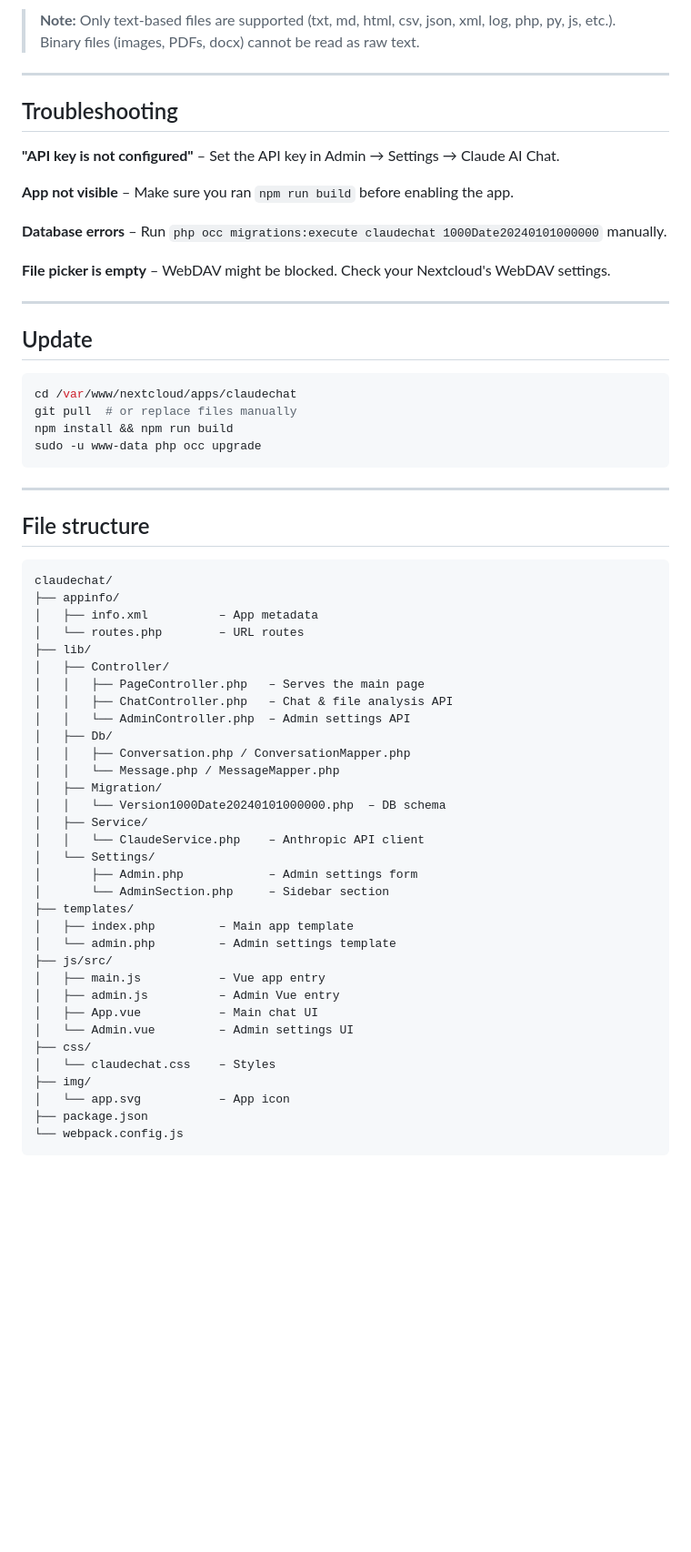
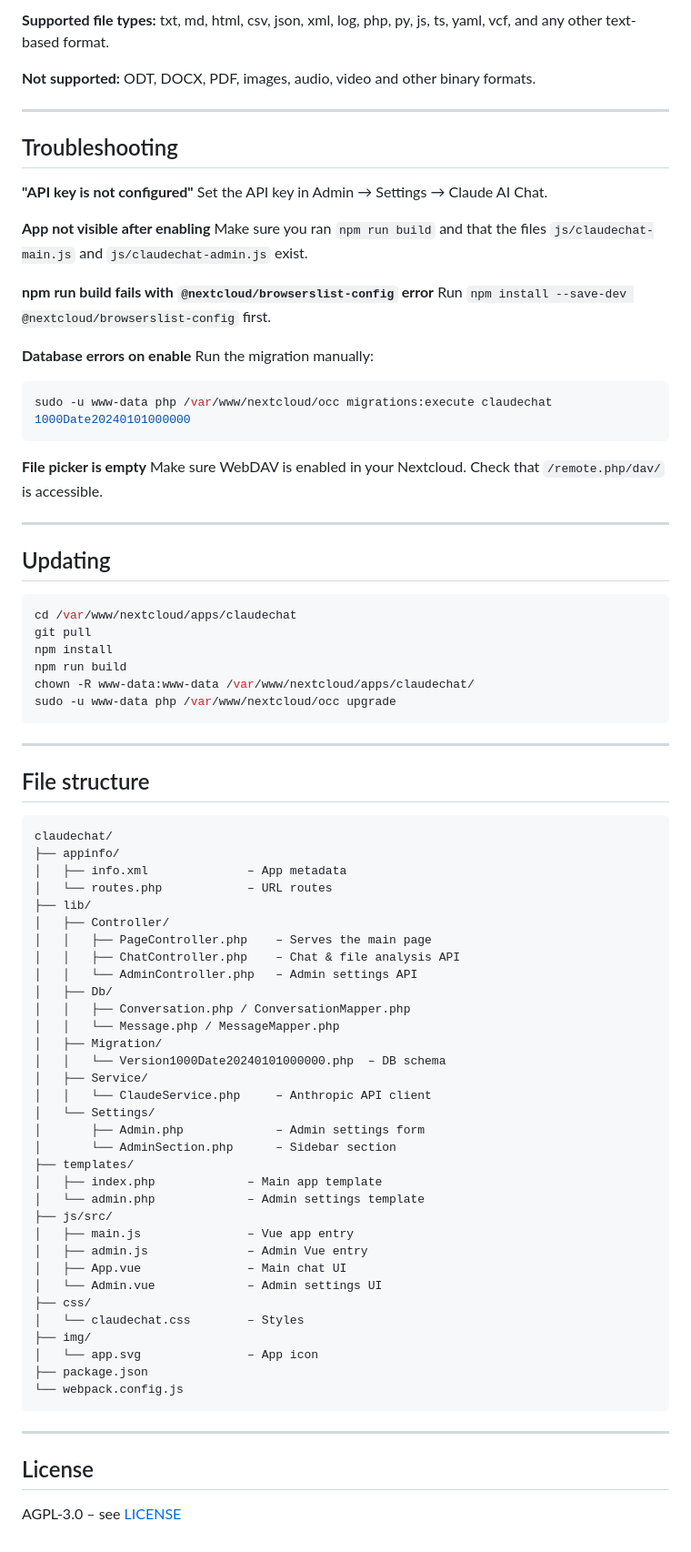
Before and after one commit to pkkpp/claudechat, a Markdown page: README.md, the part around one of its changes. Shown at 91% size. Drawn GitHub-style; blank space fills up the shorter version.

````diff
--- a/README.md
+++ b/README.md
@@ -72,27 +81,41 @@ In a conversation, click the **📎** button to browse your Nextcloud files. Sel
 
-> **Note:** Only text-based files are supported (txt, md, html, csv, json, xml, log, php, py, js, etc.). Binary files (images, PDFs, docx) cannot be read as raw text.
+**Supported file types:** txt, md, html, csv, json, xml, log, php, py, js, ts, yaml, vcf, and any other text-based format.
+
+**Not supported:** ODT, DOCX, PDF, images, audio, video and other binary formats.
 
 ---
 
 ## Troubleshooting
 
-**"API key is not configured"** – Set the API key in Admin → Settings → Claude AI Chat.
+**"API key is not configured"**
+Set the API key in Admin → Settings → Claude AI Chat.
 
-**App not visible** – Make sure you ran `npm run build` before enabling the app.
+**App not visible after enabling**
+Make sure you ran `npm run build` and that the files `js/claudechat-main.js` and `js/claudechat-admin.js` exist.
 
-**Database errors** – Run `php occ migrations:execute claudechat 1000Date20240101000000` manually.
+**npm run build fails with `@nextcloud/browserslist-config` error**
+Run `npm install --save-dev @nextcloud/browserslist-config` first.
 
-**File picker is empty** – WebDAV might be blocked. Check your Nextcloud's WebDAV settings.
+**Database errors on enable**
+Run the migration manually:
+```bash
+sudo -u www-data php /var/www/nextcloud/occ migrations:execute claudechat 1000Date20240101000000
+```
+
+**File picker is empty**
+Make sure WebDAV is enabled in your Nextcloud. Check that `/remote.php/dav/` is accessible.
 
 ---
 
-## Update
+## Updating
 
 ```bash
 cd /var/www/nextcloud/apps/claudechat
-git pull  # or replace files manually
-npm install && npm run build
-sudo -u www-data php occ upgrade
+git pull
+npm install
+npm run build
+chown -R www-data:www-data /var/www/nextcloud/apps/claudechat/
+sudo -u www-data php /var/www/nextcloud/occ upgrade
 ```
 
 ---
@@ -102,35 +125,41 @@ sudo -u www-data php occ upgrade
 ```
 claudechat/
 ├── appinfo/
-│   ├── info.xml          – App metadata
-│   └── routes.php        – URL routes
+│   ├── info.xml              – App metadata
+│   └── routes.php            – URL routes
 ├── lib/
 │   ├── Controller/
-│   │   ├── PageController.php   – Serves the main page
-│   │   ├── ChatController.php   – Chat & file analysis API
-│   │   └── AdminController.php  – Admin settings API
+│   │   ├── PageController.php    – Serves the main page
+│   │   ├── ChatController.php    – Chat & file analysis API
+│   │   └── AdminController.php   – Admin settings API
 │   ├── Db/
 │   │   ├── Conversation.php / ConversationMapper.php
 │   │   └── Message.php / MessageMapper.php
 │   ├── Migration/
 │   │   └── Version1000Date20240101000000.php  – DB schema
 │   ├── Service/
-│   │   └── ClaudeService.php    – Anthropic API client
+│   │   └── ClaudeService.php     – Anthropic API client
 │   └── Settings/
-│       ├── Admin.php            – Admin settings form
-│       └── AdminSection.php     – Sidebar section
+│       ├── Admin.php             – Admin settings form
+│       └── AdminSection.php      – Sidebar section
 ├── templates/
-│   ├── index.php         – Main app template
-│   └── admin.php         – Admin settings template
+│   ├── index.php             – Main app template
+│   └── admin.php             – Admin settings template
 ├── js/src/
-│   ├── main.js           – Vue app entry
-│   ├── admin.js          – Admin Vue entry
-│   ├── App.vue           – Main chat UI
-│   └── Admin.vue         – Admin settings UI
+│   ├── main.js               – Vue app entry
+│   ├── admin.js              – Admin Vue entry
+│   ├── App.vue               – Main chat UI
+│   └── Admin.vue             – Admin settings UI
 ├── css/
-│   └── claudechat.css    – Styles
+│   └── claudechat.css        – Styles
 ├── img/
-│   └── app.svg           – App icon
+│   └── app.svg               – App icon
 ├── package.json
 └── webpack.config.js
 ```
+
+---
+
+## License
+
+AGPL-3.0 – see [LICENSE](LICENSE)
````
Also changed, not shown: other parts of README.md (+34 -25 lines).
